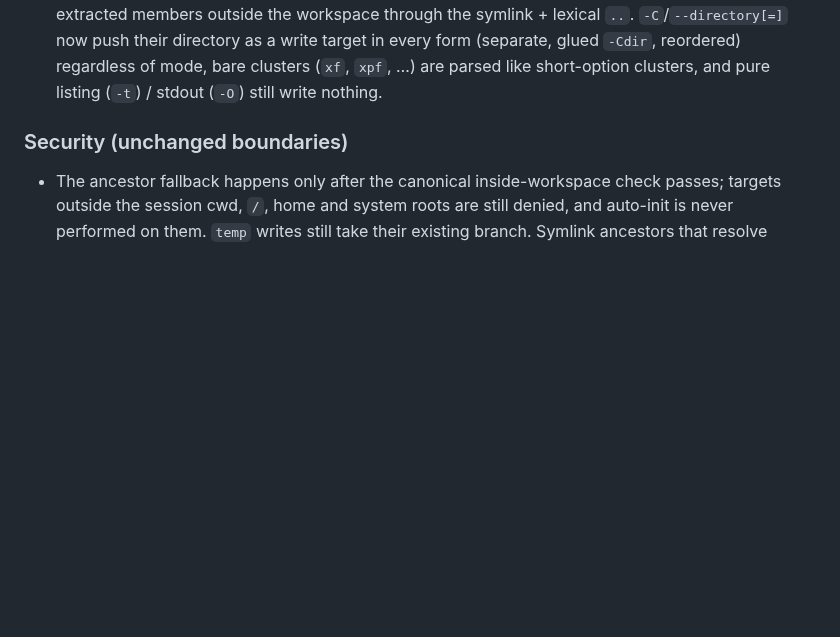
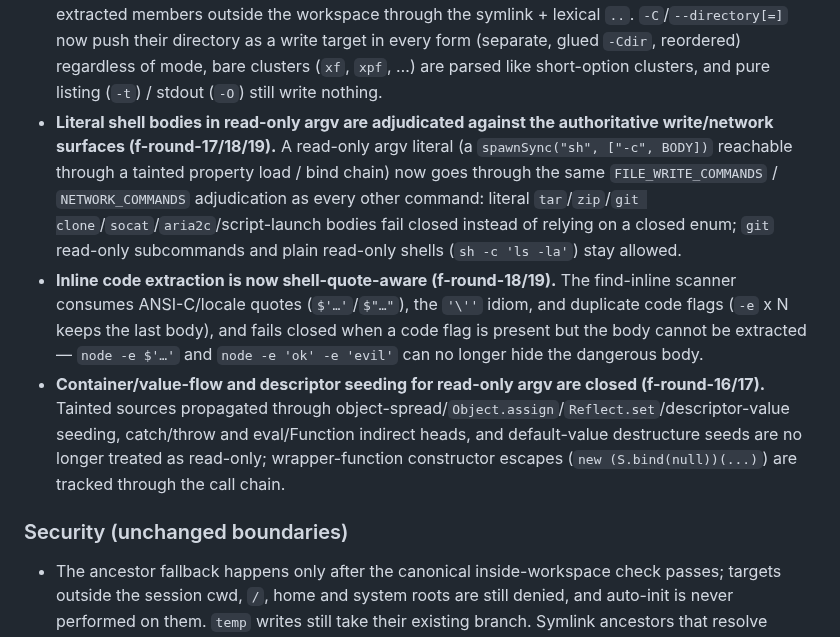
Before and after one commit to ChaoJie0/dsh-tm-guard, a Markdown page: CHANGELOG.md, the part around the change. GitHub-like rendering; blank space fills up the shorter version.

Commit message:
docs(changelog): record f-round-16..19 security fixes under 0.2.10 (literal shell-body adjudication, shell-quote-aware inline extraction, container/descriptor seeding closure)

```diff
--- a/CHANGELOG.md
+++ b/CHANGELOG.md
@@ -76,6 +76,27 @@ All notable changes to dsh-tm-guard will be documented in this file.
   write target in every form (separate, glued `-Cdir`, reordered) regardless
   of mode, bare clusters (`xf`, `xpf`, …) are parsed like short-option
   clusters, and pure listing (`-t`) / stdout (`-O`) still write nothing.
+- **Literal shell bodies in read-only argv are adjudicated against the
+  authoritative write/network surfaces (f-round-17/18/19).** A read-only
+  argv literal (a `spawnSync("sh", ["-c", BODY])` reachable through a
+  tainted property load / bind chain) now goes through the same
+  `FILE_WRITE_COMMANDS` / `NETWORK_COMMANDS` adjudication as every other
+  command: literal `tar`/`zip`/`git clone`/`socat`/`aria2c`/script-launch
+  bodies fail closed instead of relying on a closed enum; `git` read-only
+  subcommands and plain read-only shells (`sh -c 'ls -la'`) stay allowed.
+- **Inline code extraction is now shell-quote-aware (f-round-18/19).** The
+  find-inline scanner consumes ANSI-C/locale quotes (`$'…'`/`$"…"`), the
+  `'\''` idiom, and duplicate code flags (`-e` x N keeps the last body),
+  and fails closed when a code flag is present but the body cannot be
+  extracted — `node -e $'…'` and `node -e 'ok' -e 'evil'` can no longer
+  hide the dangerous body.
+- **Container/value-flow and descriptor seeding for read-only argv are
+  closed (f-round-16/17).** Tainted sources propagated through
+  object-spread/`Object.assign`/`Reflect.set`/descriptor-value seeding,
+  catch/throw and eval/Function indirect heads, and default-value
+  destructure seeds are no longer treated as read-only; wrapper-function
+  constructor escapes (`new (S.bind(null))(...)`) are tracked through the
+  call chain.
 
 ### Security (unchanged boundaries)
 - The ancestor fallback happens only after the canonical inside-workspace
```
